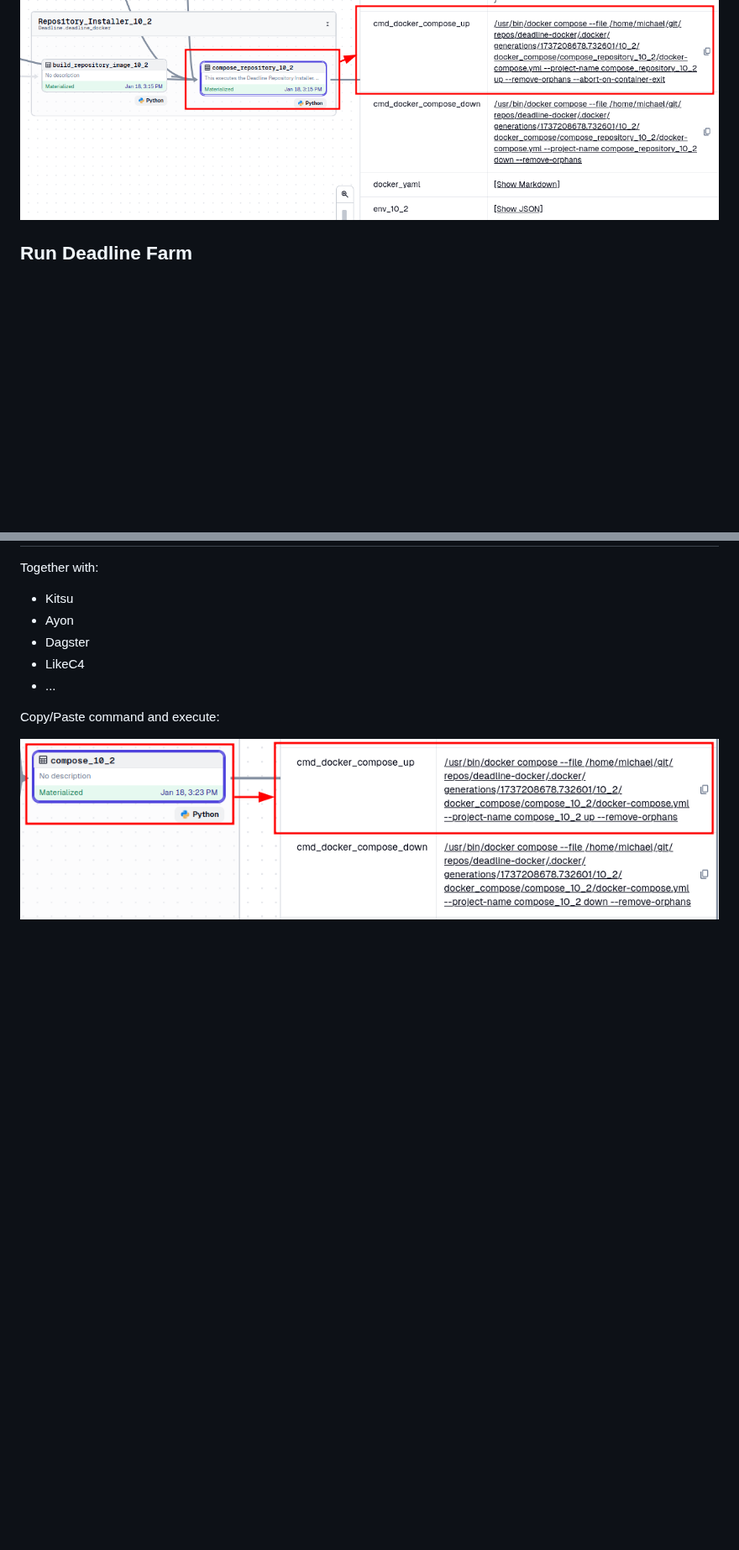
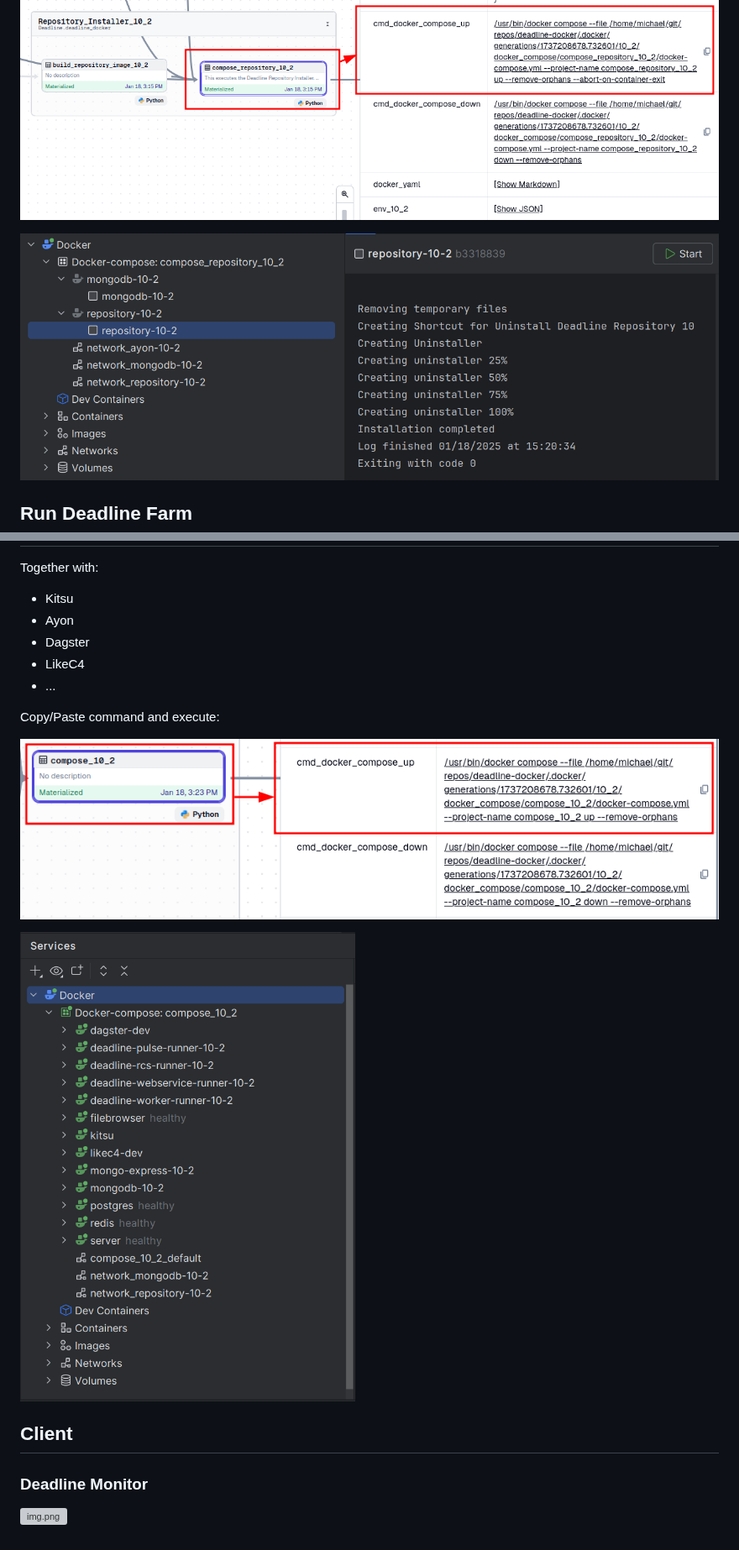
Before and after one commit to michimussato/OpenStudioLandscapes, a Markdown page: README.md, 2 parts joined by grey strips. Shown at 84% size. GitHub-like rendering; pictures changed too: docs/img/installer.png (added), docs/img/runner.png (added); blank space fills up the shorter version; grey boxes are pictures that could not be loaded.

```diff
--- a/README.md
+++ b/README.md
@@ -171,6 +179,8 @@ Copy/Paste command, execute and wait for it to finish:
 
 ![installer_compose_up.png](docs/img/installer_compose_up.png)
 
+![installer.png](docs/img/installer.png)
+
 ## Run Deadline Farm
 
 Together with:
@@ -183,3 +193,11 @@ Together with:
 Copy/Paste command and execute:
 
 ![farm_compose_up.png](docs/img/farm_compose_up.png)
+
+![runner.png](docs/img/runner.png)
+
+## Client
+
+### Deadline Monitor
+
+![img.png](img.png)
```
Also changed, not shown: other parts of README.md (+13 -5 lines), docs/img/monitor.png (added).
